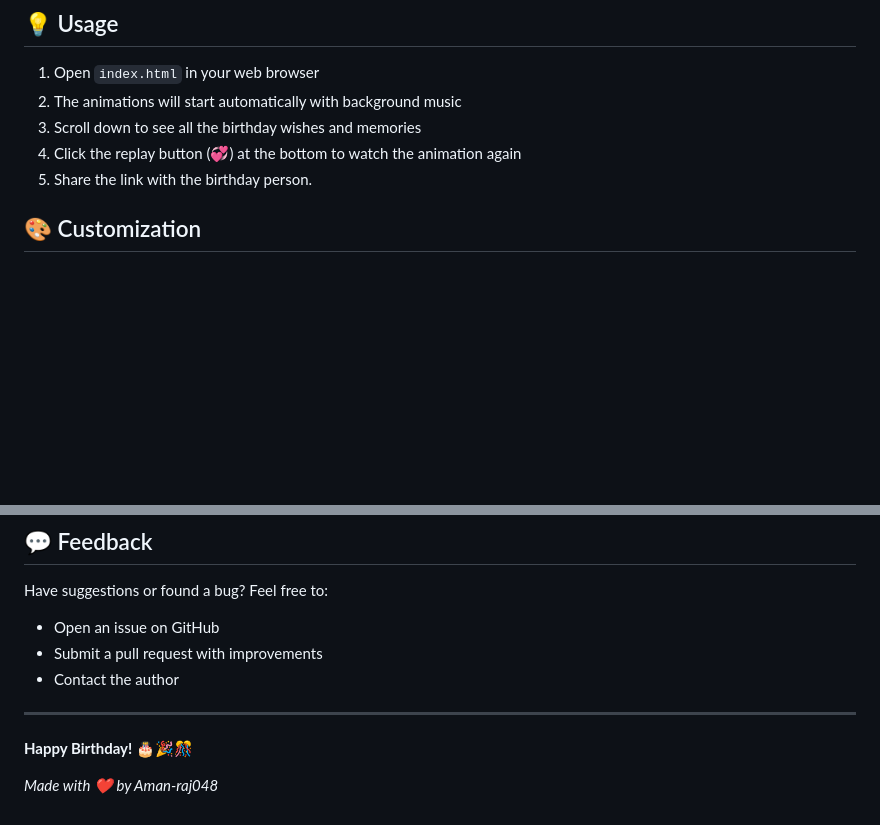
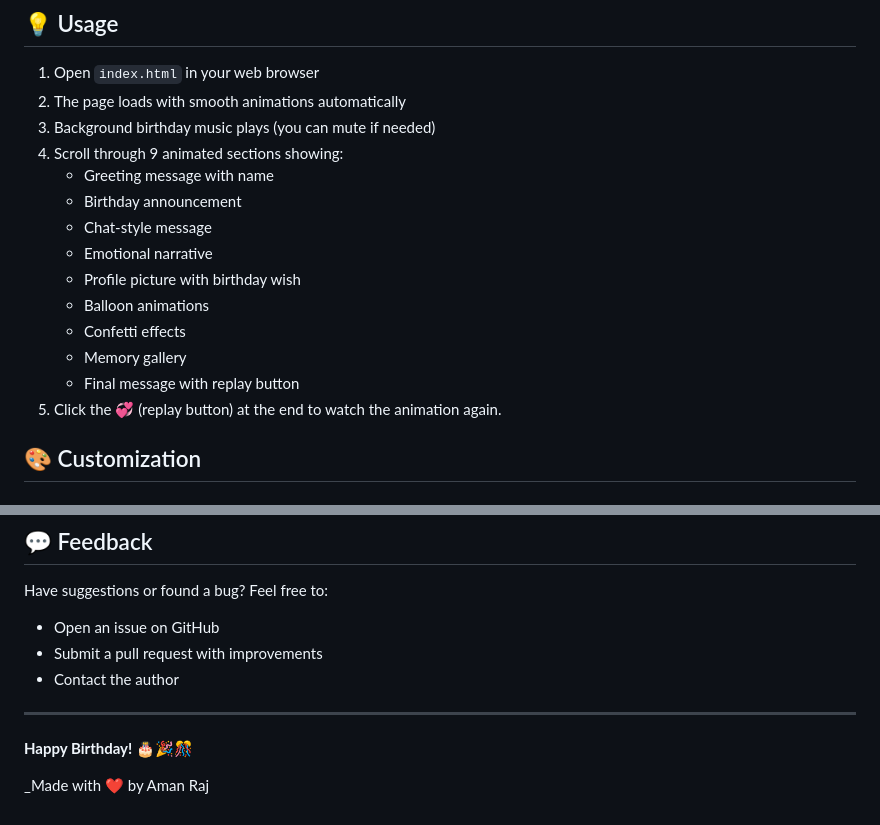
Before and after one commit to Aman-raj048/Birthday_Wish-Project, a Markdown page: README.md, 2 parts joined by grey strips. Rendered like a GitHub page; blank space fills up the shorter version.

Commit message:
Revise README usage section and author name
Updated usage instructions and improved clarity on features.

```diff
--- a/README.md
+++ b/README.md
@@ -52,10 +52,20 @@ cd Birthday_Wish-Project
 ## 💡 Usage
 
 1. Open `index.html` in your web browser
-2. The animations will start automatically with background music
-3. Scroll down to see all the birthday wishes and memories
-4. Click the replay button (💞) at the bottom to watch the animation again
-5. Share the link with the birthday person.
+2. The page loads with smooth animations automatically
+3. Background birthday music plays (you can mute if needed)
+4. Scroll through 9 animated sections showing:
+   - Greeting message with name
+   - Birthday announcement
+   - Chat-style message
+   - Emotional narrative
+   - Profile picture with birthday wish
+   - Balloon animations
+   - Confetti effects
+   - Memory gallery
+   - Final message with replay button
+5. Click the 💞 (replay button) at the end to watch the animation again.
+
 
 ## 🎨 Customization
 
@@ -116,4 +126,4 @@ Have suggestions or found a bug? Feel free to:
 
 **Happy Birthday! 🎂🎉🎊**
 
-_Made with ❤️ by Aman-raj048_
+_Made with ❤️ by Aman Raj
```
